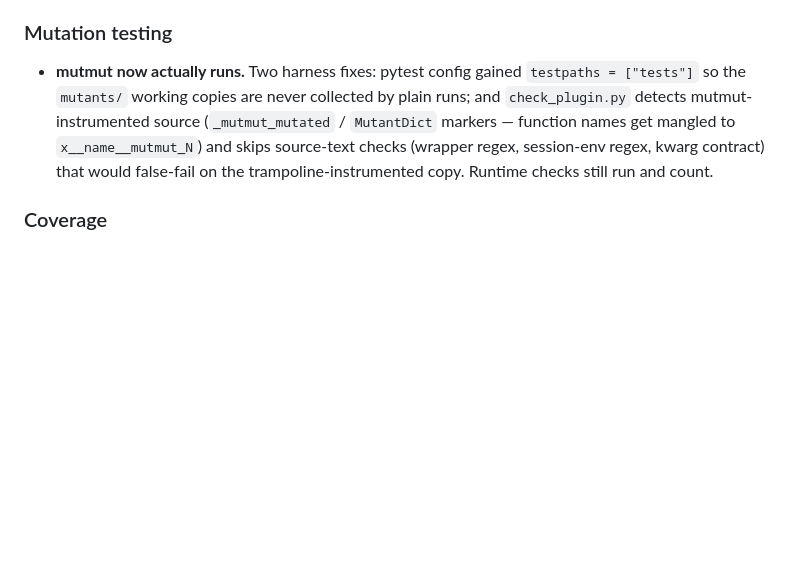
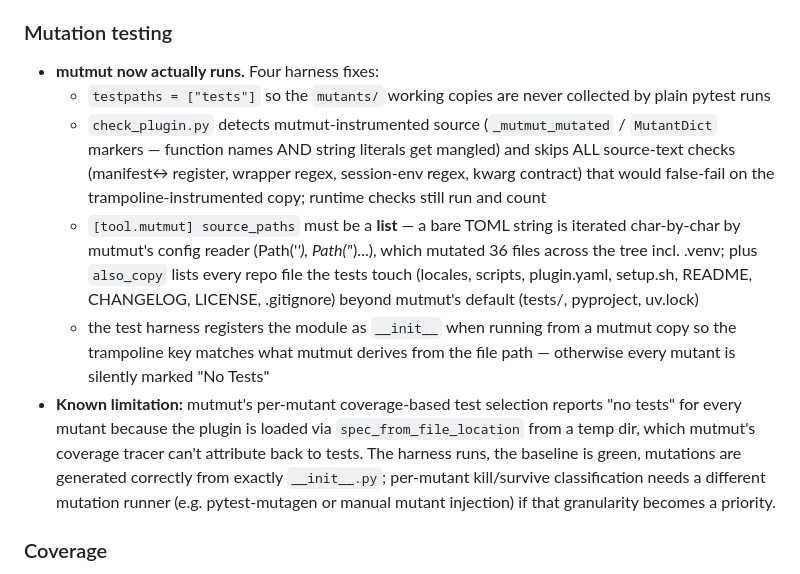
Before and after one commit to omiinaya/hermes-achievements-plugin, a Markdown page: CHANGELOG.md, the part around the change. Drawn GitHub-style; blank space fills up the shorter version.

Commit message:
docs(CHANGELOG): document mutmut harness fixes + honest known-limitation note

```diff
--- a/CHANGELOG.md
+++ b/CHANGELOG.md
@@ -27,14 +27,33 @@
 
 ### Mutation testing
 
-- **mutmut now actually runs.** Two harness fixes: pytest config gained
-  `testpaths = ["tests"]` so the `mutants/` working copies are never
-  collected by plain runs; and `check_plugin.py` detects
-  mutmut-instrumented source (`_mutmut_mutated` / `MutantDict` markers —
-  function names get mangled to `x__name__mutmut_N`) and skips
-  source-text checks (wrapper regex, session-env regex, kwarg contract)
-  that would false-fail on the trampoline-instrumented copy. Runtime
-  checks still run and count.
+- **mutmut now actually runs.** Four harness fixes:
+  - `testpaths = ["tests"]` so the `mutants/` working copies are never
+    collected by plain pytest runs
+  - `check_plugin.py` detects mutmut-instrumented source
+    (`_mutmut_mutated` / `MutantDict` markers — function names AND string
+    literals get mangled) and skips ALL source-text checks (manifest↔
+    register, wrapper regex, session-env regex, kwarg contract) that
+    would false-fail on the trampoline-instrumented copy; runtime checks
+    still run and count
+  - `[tool.mutmut] source_paths` must be a **list** — a bare TOML string
+    is iterated char-by-char by mutmut's config reader (Path('_'),
+    Path('_')...), which mutated 36 files across the tree incl. .venv;
+    plus `also_copy` lists every repo file the tests touch (locales,
+    scripts, plugin.yaml, setup.sh, README, CHANGELOG, LICENSE,
+    .gitignore) beyond mutmut's default (tests/, pyproject, uv.lock)
+  - the test harness registers the module as `__init__` when running
+    from a mutmut copy so the trampoline key matches what mutmut derives
+    from the file path — otherwise every mutant is silently marked
+    "No Tests"
+- **Known limitation:** mutmut's per-mutant coverage-based test
+  selection reports "no tests" for every mutant because the plugin is
+  loaded via `spec_from_file_location` from a temp dir, which mutmut's
+  coverage tracer can't attribute back to tests. The harness runs, the
+  baseline is green, mutations are generated correctly from exactly
+  `__init__.py`; per-mutant kill/survive classification needs a
+  different mutation runner (e.g. pytest-mutagen or manual mutant
+  injection) if that granularity becomes a priority.
 
 ### Coverage
 
```
